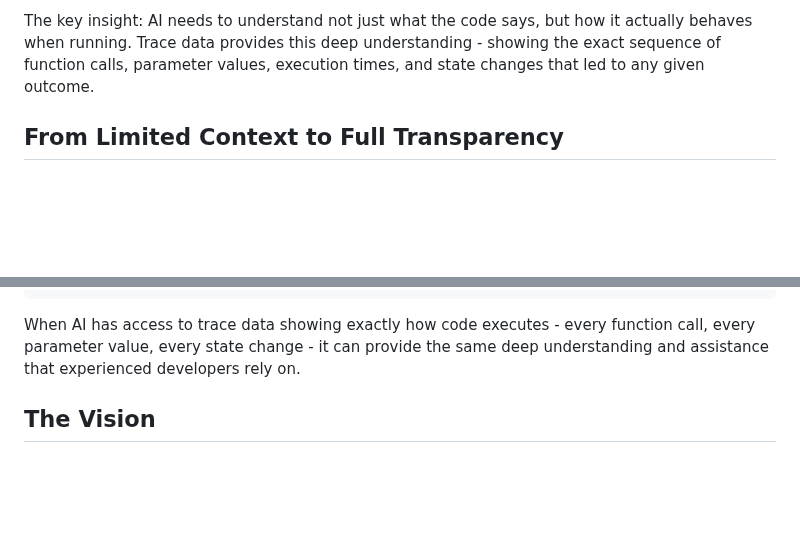
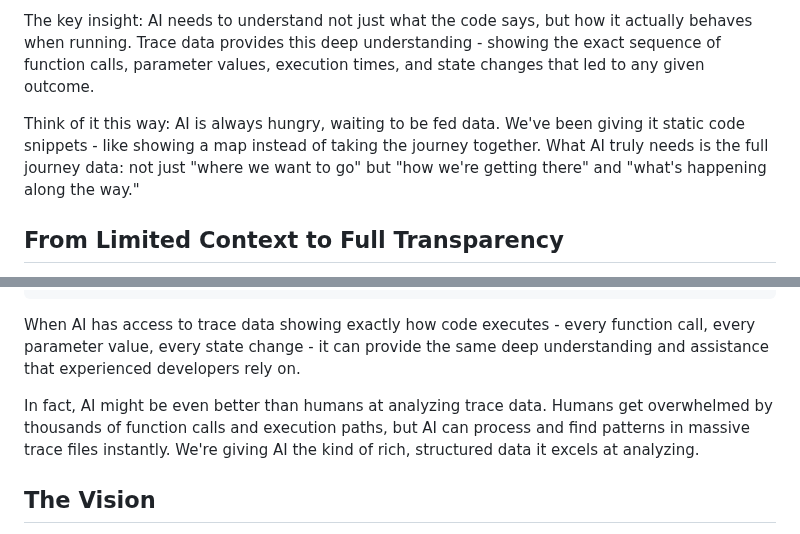
Before and after one commit to koriym/xdebug-mcp, a Markdown page: MOTIVATION.md, 2 parts joined by grey strips. Drawn GitHub-style; blank space fills up the shorter version.

Commit message:
Add powerful metaphors about AI's relationship with data
- AI as always hungry, waiting to be fed data
- Static code like showing a map vs taking the journey together
- AI needs "how we're getting there" and "what's happening along the way"
- AI's superior ability to process massive trace data vs human limitations
- Position trace analysis as AI's natural strength

These metaphors make the core philosophy more relatable and highlight
AI's advantages in processing execution data.

🤖 Generated with [Claude Code](https://claude.ai/code)

Co-Authored-By: Claude <noreply@anthropic.com>

````diff
--- a/MOTIVATION.md
+++ b/MOTIVATION.md
@@ -45,6 +45,8 @@ True partnership means sharing **everything** humans have access to:
 
 The key insight: AI needs to understand not just what the code says, but how it actually behaves when running. Trace data provides this deep understanding - showing the exact sequence of function calls, parameter values, execution times, and state changes that led to any given outcome.
 
+Think of it this way: AI is always hungry, waiting to be fed data. We've been giving it static code snippets - like showing a map instead of taking the journey together. What AI truly needs is the full journey data: not just "where we want to go" but "how we're getting there" and "what's happening along the way."
+
 ## From Limited Context to Full Transparency
 
 This is why xdebug-mcp exists. It's not just about debugging PHP code - it's about fundamentally changing how AI and humans collaborate on software development.
@@ -62,6 +64,8 @@ AI: "Let me trace its execution... I see the issue in the call graph at line 47"
 ```
 
 When AI has access to trace data showing exactly how code executes - every function call, every parameter value, every state change - it can provide the same deep understanding and assistance that experienced developers rely on.
+
+In fact, AI might be even better than humans at analyzing trace data. Humans get overwhelmed by thousands of function calls and execution paths, but AI can process and find patterns in massive trace files instantly. We're giving AI the kind of rich, structured data it excels at analyzing.
 
 ## The Vision
 
````
